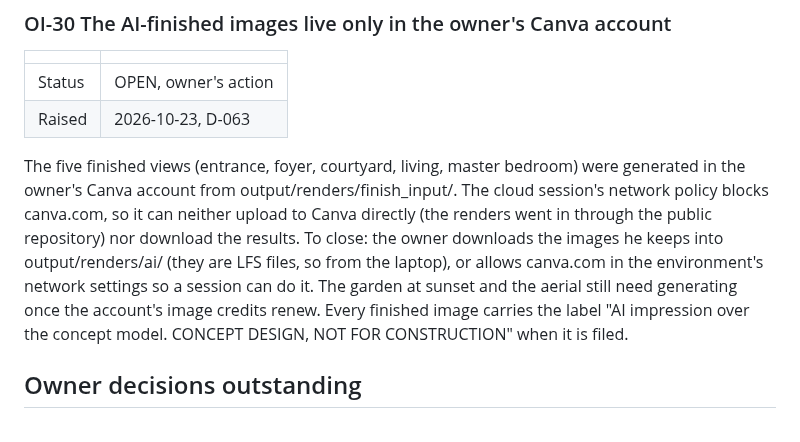
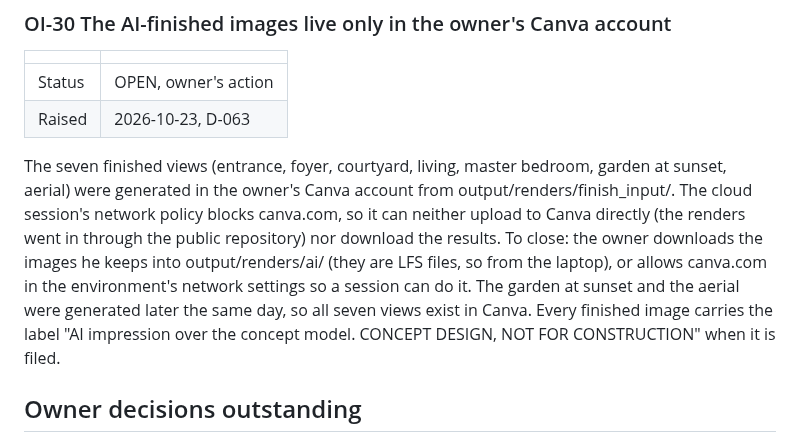
Before and after one commit to AimanSadeq/villa-jebel-ali-hills-dubai, a Markdown page: docs/open-items.md, the part around the change. Rendered like a GitHub page.

```diff
--- a/docs/open-items.md
+++ b/docs/open-items.md
@@ -594,15 +594,15 @@ the garden frame in the model, D-051). No value is assumed.
 | Status | OPEN, owner's action |
 | Raised | 2026-10-23, D-063 |
 
-The five finished views (entrance, foyer, courtyard, living, master bedroom)
-were generated in the owner's Canva account from output/renders/finish_input/.
+The seven finished views (entrance, foyer, courtyard, living, master bedroom,
+garden at sunset, aerial) were generated in the owner's Canva account from output/renders/finish_input/.
 The cloud session's network policy blocks canva.com, so it can neither upload
 to Canva directly (the renders went in through the public repository) nor
 download the results. To close: the owner downloads the images he keeps into
 output/renders/ai/ (they are LFS files, so from the laptop), or allows
 canva.com in the environment's network settings so a session can do it. The
-garden at sunset and the aerial still need generating once the account's
-image credits renew. Every finished image carries the label "AI impression
+garden at sunset and the aerial were generated later the same day, so all
+seven views exist in Canva. Every finished image carries the label "AI impression
 over the concept model. CONCEPT DESIGN, NOT FOR CONSTRUCTION" when it is
 filed.
 
```
Also changed, not shown: docs/decisions.md (+4 -3 lines), docs/redesign-decisions.md (+1 -1 lines).
